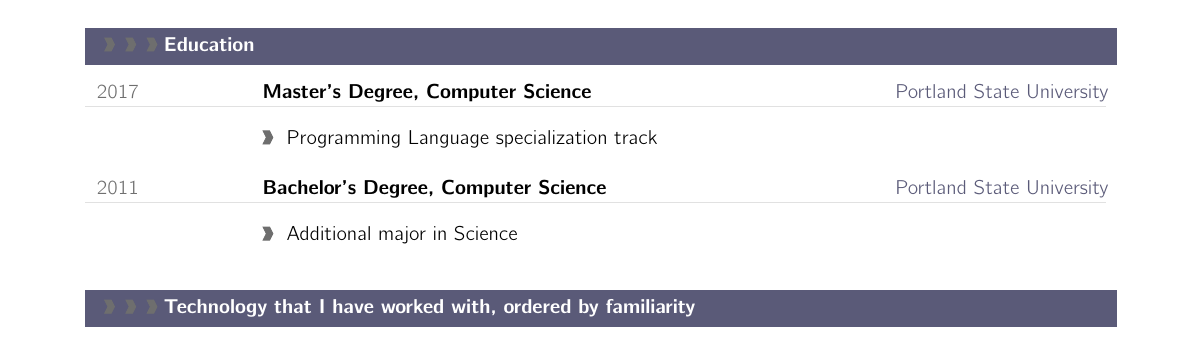
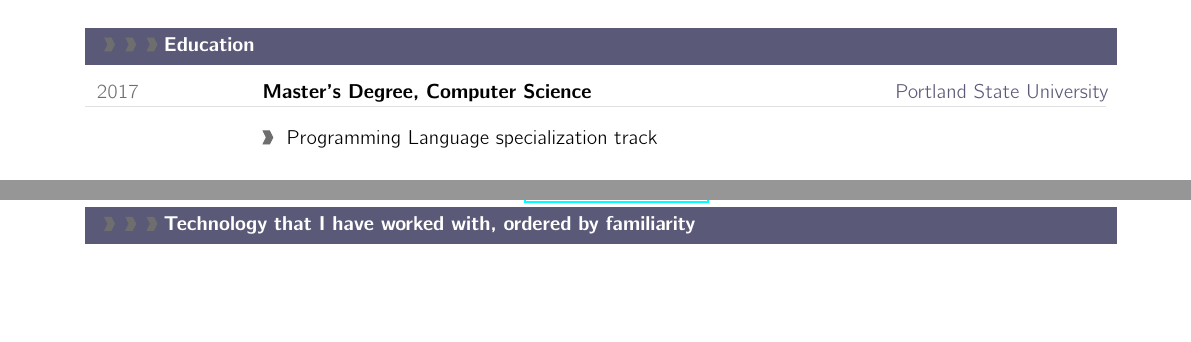
Before and after one commit to pmmccorm/resume, a LaTeX CV (resume.tex): part of page 1 of 2 before the commit and two parts of pages 1 and 2 of 2 after it, the two joined at a grey line, cut so that both start at the same text, the shorter picture padded with empty space. Compiled offline with pdfLaTeX.

Commit message:
Try a page break here.

```diff
--- a/resume.tex
+++ b/resume.tex
@@ -330,8 +330,7 @@ Senior Software Engineer over a wide range of languages, tooling, and systems. S
 \cvevent{2017}{Master's Degree, Computer Science}{Portland State University}
 \cvdetail{Programming Language specialization track}
 
-\cvevent{2011}{Bachelor's Degree, Computer Science}{Portland State University}
-\cvdetail{Additional major in Science}
+\newpage
 
 %---------------------------------------------------------------------------------------------------
 %	ACRONYMS SECTION
```
